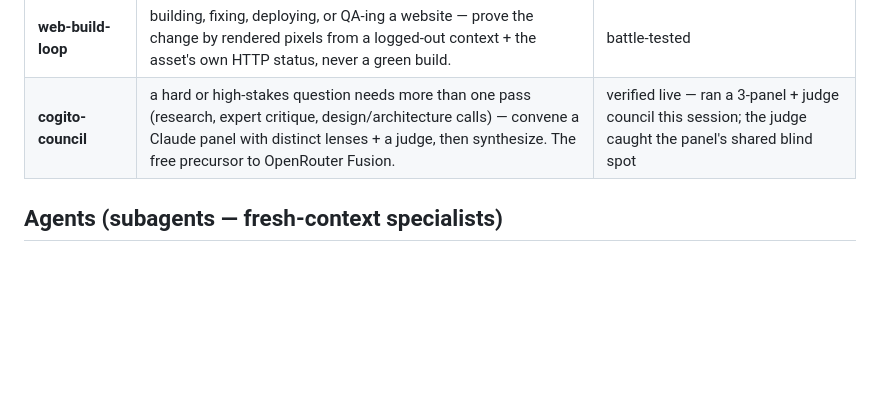
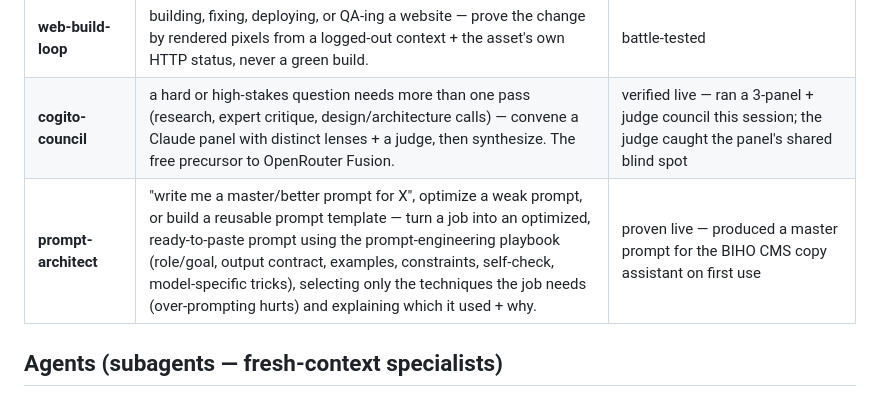
Before and after one commit to COGITO-SUM-cloude/COGITO, a Markdown page: skills/INDEX.md, the part around the change. GitHub-like rendering; blank space fills up the shorter version.

```diff
--- a/skills/INDEX.md
+++ b/skills/INDEX.md
@@ -25,6 +25,7 @@ task matches — Voyager's description-keyed skill library, native to the harnes
 | **cogito-teacher** | running a structured teaching session for a specific learner — the golden structure (Profile / Loop / Progress / Content), presentation- and learner-agnostic. Composes adaptive-learning + cogito-review + lesson objects; adds the constrained tutor (content-LOCK, hint-ladder, mastery gate). Runnable: `scripts/cogito-teach.sh`. | proven live — opened with a graded retrieval rep, then taught the adenosine lesson on a real learner who derived the mechanism + the caffeine-crash unprompted; stayed content-locked |
 | **web-build-loop** | building, fixing, deploying, or QA-ing a website — prove the change by rendered pixels from a logged-out context + the asset's own HTTP status, never a green build. | battle-tested |
 | **cogito-council** | a hard or high-stakes question needs more than one pass (research, expert critique, design/architecture calls) — convene a Claude panel with distinct lenses + a judge, then synthesize. The free precursor to OpenRouter Fusion. | verified live — ran a 3-panel + judge council this session; the judge caught the panel's shared blind spot |
+| **prompt-architect** | "write me a master/better prompt for X", optimize a weak prompt, or build a reusable prompt template — turn a job into an optimized, ready-to-paste prompt using the prompt-engineering playbook (role/goal, output contract, examples, constraints, self-check, model-specific tricks), selecting only the techniques the job needs (over-prompting hurts) and explaining which it used + why. | proven live — produced a master prompt for the BIHO CMS copy assistant on first use |
 
 ## Agents (subagents — fresh-context specialists)
 Subagents live in `.claude/agents/` and run in a *separate* context, which is their
```
Also changed, not shown: docs/ACTIVE-MISSION.md (+1 -0 lines), skills/prompt-architect/SKILL.md (added, +71 -0 lines).
